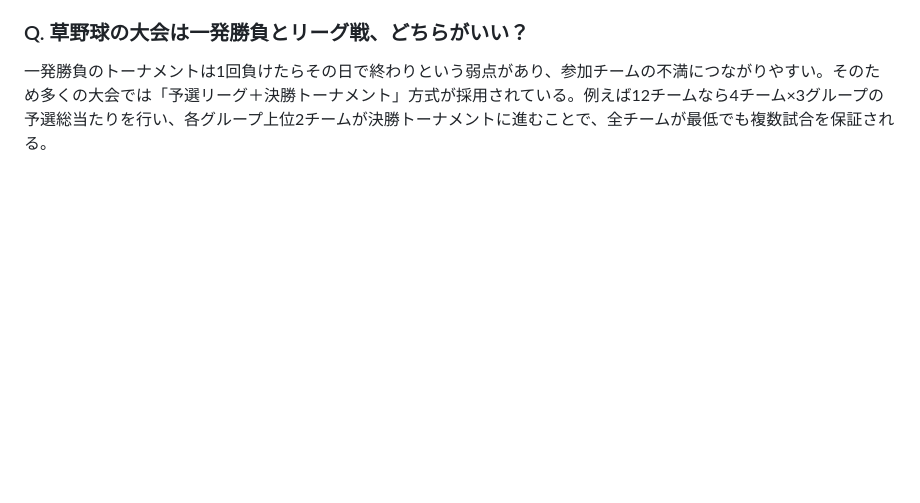
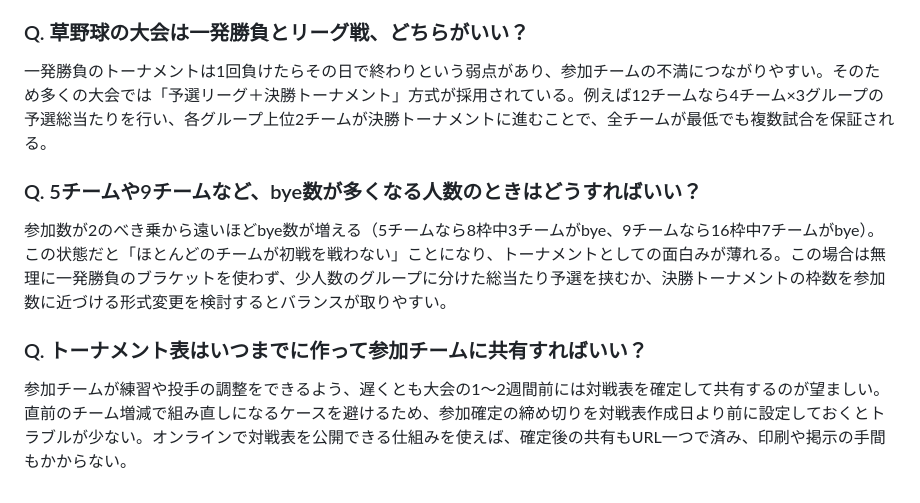
Before and after one commit to yohsuke1977/leaguru, a Markdown page: content/blog/tournament-bracket-howto.md, the part around one of its changes. Drawn GitHub-style; blank space fills up the shorter version.

```diff
--- a/content/blog/tournament-bracket-howto.md
+++ b/content/blog/tournament-bracket-howto.md
@@ -99,3 +117,11 @@ byeの与え方には「シード方式」（前年の上位チームや実力
 ### Q. 草野球の大会は一発勝負とリーグ戦、どちらがいい？
 
 一発勝負のトーナメントは1回負けたらその日で終わりという弱点があり、参加チームの不満につながりやすい。そのため多くの大会では「予選リーグ＋決勝トーナメント」方式が採用されている。例えば12チームなら4チーム×3グループの予選総当たりを行い、各グループ上位2チームが決勝トーナメントに進むことで、全チームが最低でも複数試合を保証される。
+
+### Q. 5チームや9チームなど、bye数が多くなる人数のときはどうすればいい？
+
+参加数が2のべき乗から遠いほどbye数が増える（5チームなら8枠中3チームがbye、9チームなら16枠中7チームがbye）。この状態だと「ほとんどのチームが初戦を戦わない」ことになり、トーナメントとしての面白みが薄れる。この場合は無理に一発勝負のブラケットを使わず、少人数のグループに分けた総当たり予選を挟むか、決勝トーナメントの枠数を参加数に近づける形式変更を検討するとバランスが取りやすい。
+
+### Q. トーナメント表はいつまでに作って参加チームに共有すればいい？
+
+参加チームが練習や投手の調整をできるよう、遅くとも大会の1〜2週間前には対戦表を確定して共有するのが望ましい。直前のチーム増減で組み直しになるケースを避けるため、参加確定の締め切りを対戦表作成日より前に設定しておくとトラブルが少ない。オンラインで対戦表を公開できる仕組みを使えば、確定後の共有もURL一つで済み、印刷や掲示の手間もかからない。
```
Also changed, not shown: other parts of content/blog/tournament-bracket-howto.md (+27 -9 lines).
